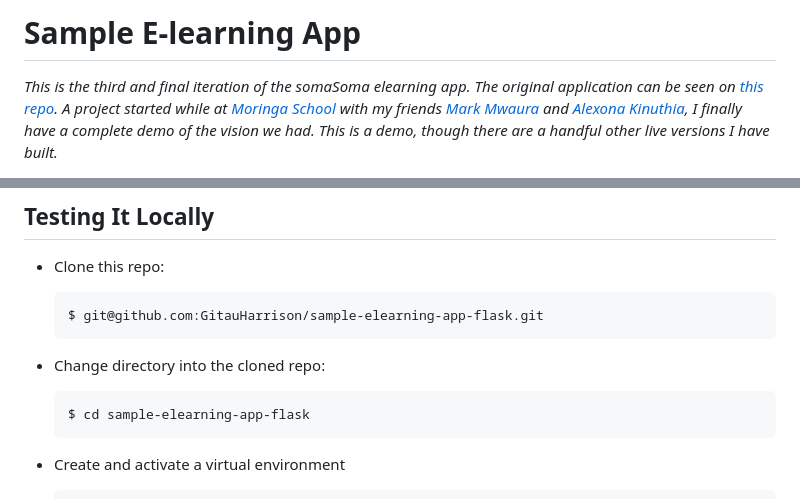
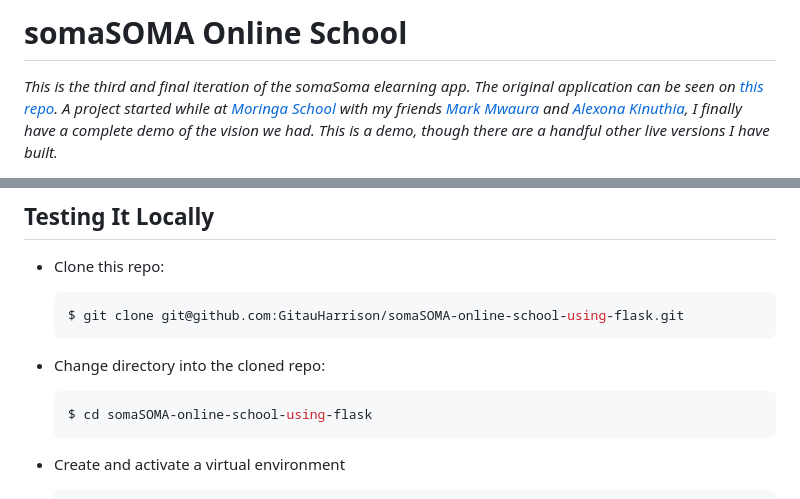
Before and after one commit to GitauHarrison/somaSOMA-online-school-using-flask, a Markdown page: README.md, 2 parts joined by grey strips. Rendered like a GitHub page.

Commit message:
Doc: Update project name

````diff
--- a/README.md
+++ b/README.md
@@ -1,4 +1,4 @@
-# Sample E-learning App
+# somaSOMA Online School
 
 _This is the third and final iteration of the somaSoma elearning app. The original application can be seen on [this repo](https://github.com/GitauHarrison/somasoma-eLearning-app). A project started while at [Moringa School](https://moringaschool.com/) with my friends [Mark Mwaura](https://github.com/Markmwaura) and [Alexona Kinuthia](https://github.com/muirurikin), I finally have a complete demo of the vision we had. This is a demo, though there are a handful other live versions I have built._
 
@@ -127,12 +127,12 @@ Built with love and from experience, this demo project summarizes the ideas that
 - Clone this repo:
 
     ```python
-    $ git@github.com:GitauHarrison/sample-elearning-app-flask.git
+    $ git clone git@github.com:GitauHarrison/somaSOMA-online-school-using-flask.git
     ```
 - Change directory into the cloned repo:
 
     ```python
-    $ cd sample-elearning-app-flask
+    $ cd somaSOMA-online-school-using-flask
     ```
 - Create and activate a virtual environment
 
````
